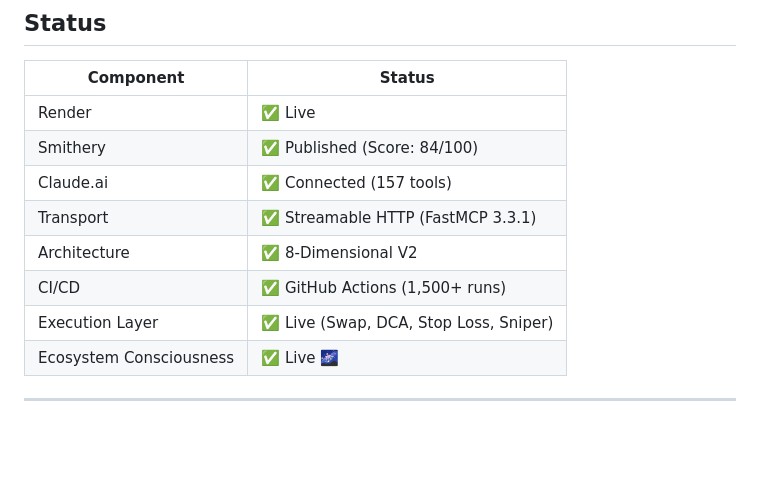
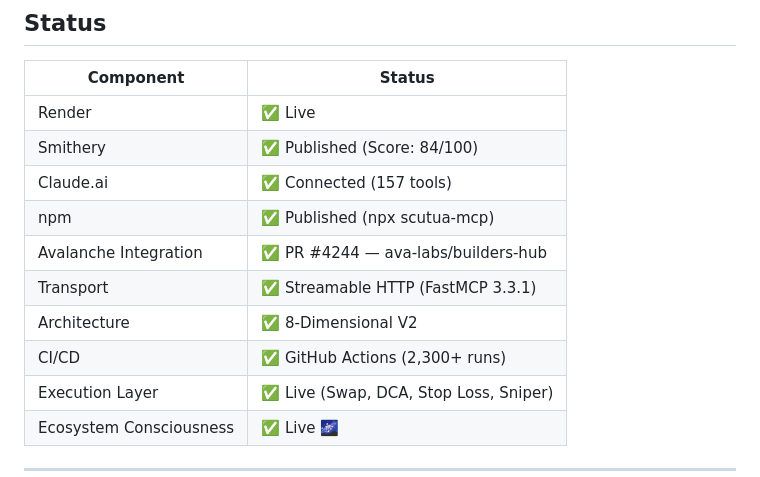
Before and after one commit to scutuatua-crypto/scutua-mcp, a Markdown page: README.md, the part around one of its changes. GitHub-like rendering; blank space fills up the shorter version.

```diff
--- a/README.md
+++ b/README.md
@@ -153,9 +195,11 @@ Every execution tool is built with safety-first design:
 | Render | ✅ Live |
 | Smithery | ✅ Published (Score: 84/100) |
 | Claude.ai | ✅ Connected (157 tools) |
+| npm | ✅ Published (npx scutua-mcp) |
+| Avalanche Integration | ✅ PR #4244 — ava-labs/builders-hub |
 | Transport | ✅ Streamable HTTP (FastMCP 3.3.1) |
 | Architecture | ✅ 8-Dimensional V2 |
-| CI/CD | ✅ GitHub Actions (1,500+ runs) |
+| CI/CD | ✅ GitHub Actions (2,300+ runs) |
 | Execution Layer | ✅ Live (Swap, DCA, Stop Loss, Sniper) |
 | Ecosystem Consciousness | ✅ Live 🌌 |
 
```
Also changed, not shown: other parts of README.md (+46 -4 lines).
